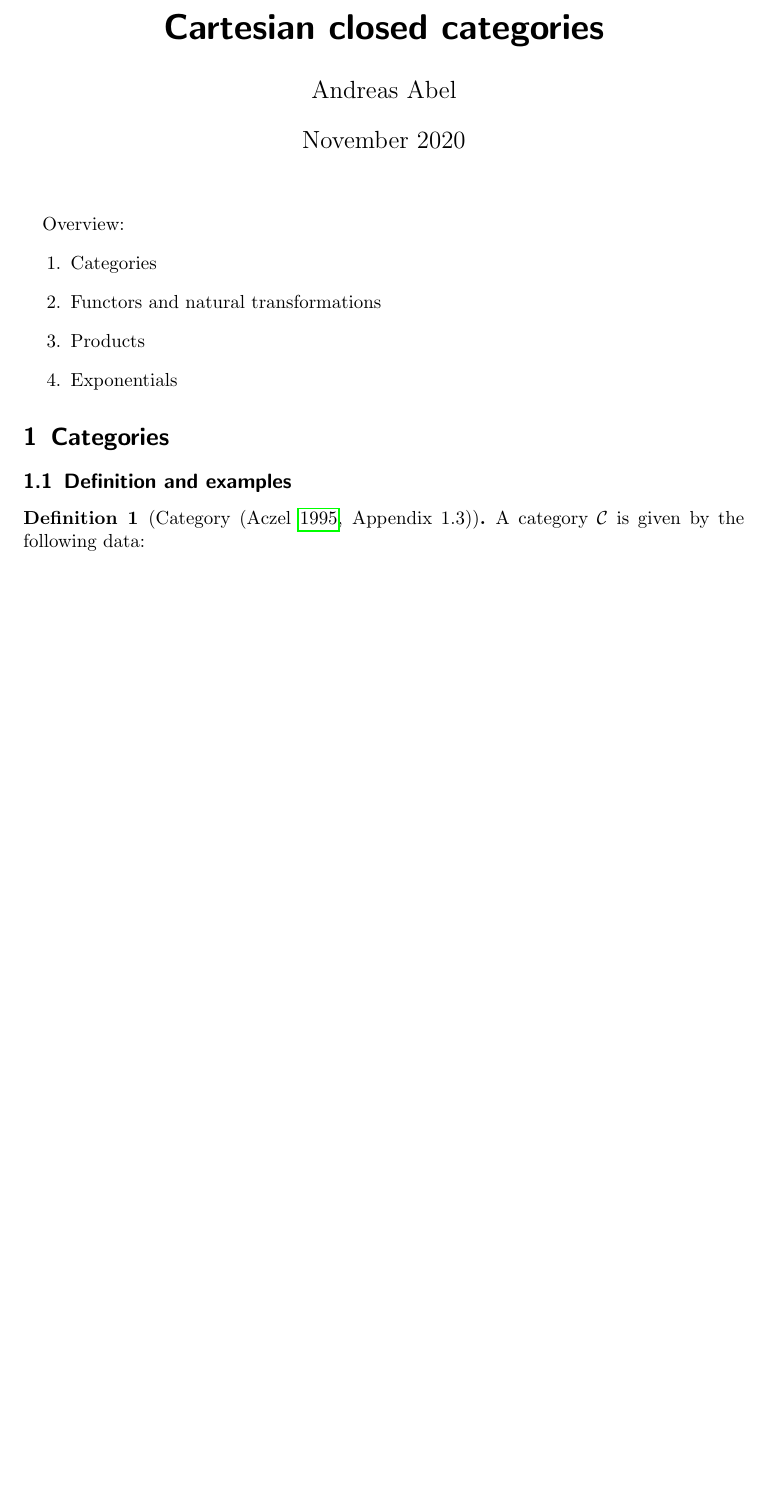
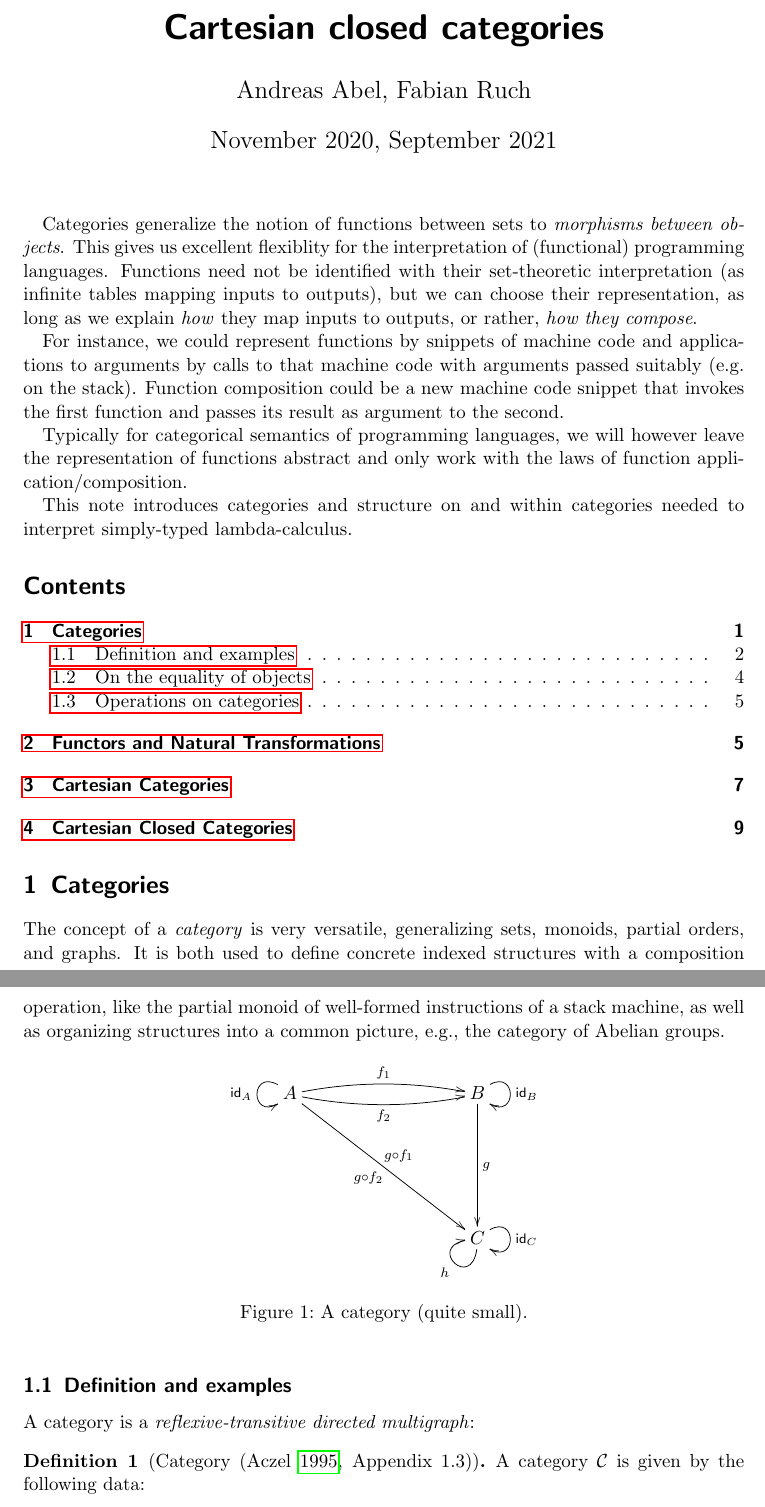
Before and after one commit to InitialTypes/Club, a LaTeX document (lectures/stlc-ccc/notes/ccc.tex, which reads lectures/stlc-ccc/notes/aamacros.sty): part of page 1 of 8 before the commit and two parts of pages 1 and 2 of 10 after it, the two joined at a grey line, cut so that both start at the same text, the shorter picture padded with empty space. Compiled offline with pdfLaTeX.

Commit message:
[ ccc ] Add some examples and motivation.

```diff
--- a/lectures/stlc-ccc/notes/aamacros.sty
+++ b/lectures/stlc-ccc/notes/aamacros.sty
@@ -51,6 +51,7 @@
 % Greek letters as in Agda input method
 \newcommand{\GG}{\ensuremath{\Gamma}}
 \newcommand{\GD}{\ensuremath{\Delta}}
+\newcommand{\GS}{\ensuremath{\Sigma}}
 \newcommand{\Ge}{\ensuremath{\varepsilon}}
 \newcommand{\Gs}{\ensuremath{\sigma}}
 
@@ -86,3 +87,10 @@
 \newcommand{\Int}{\mathsf{Int}}
 \newcommand{\bN}{\mathbb{N}}
 \newcommand{\bZ}{\mathbb{Z}}
+
+% Examples
+\newcommand{\ttrue}{\mathsf{true}}
+\newcommand{\tfalse}{\mathsf{false}}
+\newcommand{\List}{\mathsf{List}}
+\newcommand{\tmap}{\mathsf{map}}
+\newcommand{\treverse}{\mathsf{reverse}}
--- a/lectures/stlc-ccc/notes/ccc.tex
+++ b/lectures/stlc-ccc/notes/ccc.tex
@@ -29,8 +29,8 @@
 \addbibresource{bibliography.bib}
 
 \title{Cartesian closed categories}
-\author{Andreas Abel}
-\date{November 2020%
+\author{Andreas Abel, Fabian Ruch}
+\date{November 2020, September 2021
      }
 
 % General macros
@@ -55,19 +55,69 @@
 \begin{document}
 \maketitle
 
-Overview:
-\begin{enumerate}
-\item Categories
-\item Functors and natural transformations
-\item Products
-\item Exponentials
-\end{enumerate}
+Categories generalize the notion of functions between sets to
+\emph{morphisms between objects}.  This gives us excellent flexiblity
+for the interpretation of (functional) programming languages.
+Functions need not be identified with their set-theoretic
+interpretation (as infinite tables mapping inputs to outputs), but we
+can choose their representation, as long as we explain \emph{how} they
+map inputs to outputs, or rather, \emph{how they compose}.
+
+For instance, we could represent functions by snippets of machine code
+and applications to arguments by calls to that machine code with
+arguments passed suitably (e.g. on the stack).  Function composition
+could be a new machine code snippet that invokes the first function
+and passes its result as argument to the second.
+
+Typically for categorical semantics of programming languages, we will
+however leave the representation of functions abstract and only work
+with the laws of function application/composition.
+
+This note introduces categories and structure on and within
+categories needed to interpret simply-typed lambda-calculus.
+
+\tableofcontents
+% Overview:
+% \begin{enumerate}
+% \item Categories
+% \item Functors and natural transformations
+% \item Products
+% \item Exponentials
+% \end{enumerate}
 
 \section{Categories}
 \label{sec:cat}
 
+The concept of a \emph{category} is very versatile, generalizing sets, monoids,
+partial orders, and graphs.  It is both used to define concrete
+indexed structures with a composition operation, like the partial
+monoid of well-formed instructions of a stack machine, as well as
+organizing structures into a common picture, e.g., the category of
+Abelian groups.
+
+\begin{figure}[htbp]
+  \centering
+  \(
+  \xymatrix@R=15ex@C=20ex{
+    A \ar@(ul,dl)_{\id[A]}
+      \ar@/^/[r]^{f_1}
+      \ar@/_/[r]_{f_2}
+      \ar[dr]^{g \comp f_1}_{g \comp f_2}
+    &
+    B \ar@(ur,dr)^{\id[B]}
+      \ar[d]^g
+    \\ &
+    C \ar@(ur,dr)^{\id[C]}
+      \ar@(d,l)^h
+  }
+  \)
+  \caption{A category (quite small).}
+  \label{fig:cat}
+\end{figure}
+
 \subsection{Definition and examples}
 
+A category is a \emph{reflexive-transitive directed multigraph}:
 \begin{definition}[Category~{\parencite[Appendix~1.3]{Aczel93}}]
   \label{def:cat}
   A category $\C$ is given by the following data:
```
Also changed, not shown: lectures/stlc-ccc/notes/ccc.tex (82 more changed lines).
